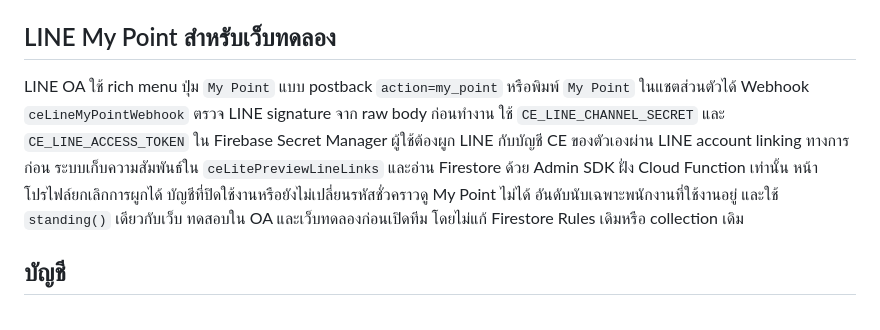
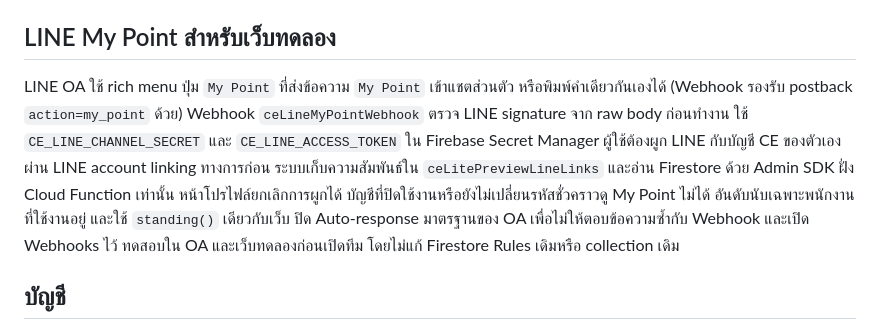
Before and after one commit to thpimcha-ui/CE-NORMAL-TEAM, a Markdown page: README.md, the part around the change. Rendered like a GitHub page.

Commit message:
Document live LINE My Point rich menu and response settings

```diff
--- a/README.md
+++ b/README.md
@@ -27,10 +27,11 @@ Investigation หักเคสละ 2 NMP ถึงแต้มสะสม
 
 ## LINE My Point สำหรับเว็บทดลอง
 
-LINE OA ใช้ rich menu ปุ่ม `My Point` แบบ postback `action=my_point` หรือพิมพ์ `My Point` ในแชตส่วนตัวได้
+LINE OA ใช้ rich menu ปุ่ม `My Point` ที่ส่งข้อความ `My Point` เข้าแชตส่วนตัว หรือพิมพ์คำเดียวกันเองได้ (Webhook รองรับ postback `action=my_point` ด้วย)
 Webhook `ceLineMyPointWebhook` ตรวจ LINE signature จาก raw body ก่อนทำงาน ใช้ `CE_LINE_CHANNEL_SECRET` และ `CE_LINE_ACCESS_TOKEN` ใน Firebase Secret Manager
 ผู้ใช้ต้องผูก LINE กับบัญชี CE ของตัวเองผ่าน LINE account linking ทางการก่อน ระบบเก็บความสัมพันธ์ใน `ceLitePreviewLineLinks` และอ่าน Firestore ด้วย Admin SDK ฝั่ง Cloud Function เท่านั้น
 หน้าโปรไฟล์ยกเลิกการผูกได้ บัญชีที่ปิดใช้งานหรือยังไม่เปลี่ยนรหัสชั่วคราวดู My Point ไม่ได้ อันดับนับเฉพาะพนักงานที่ใช้งานอยู่ และใช้ `standing()` เดียวกับเว็บ
+ปิด Auto-response มาตรฐานของ OA เพื่อไม่ให้ตอบข้อความซ้ำกับ Webhook และเปิด Webhooks ไว้
 ทดสอบใน OA และเว็บทดลองก่อนเปิดทีม โดยไม่แก้ Firestore Rules เดิมหรือ collection เดิม
 
 ## บัญชี
```
